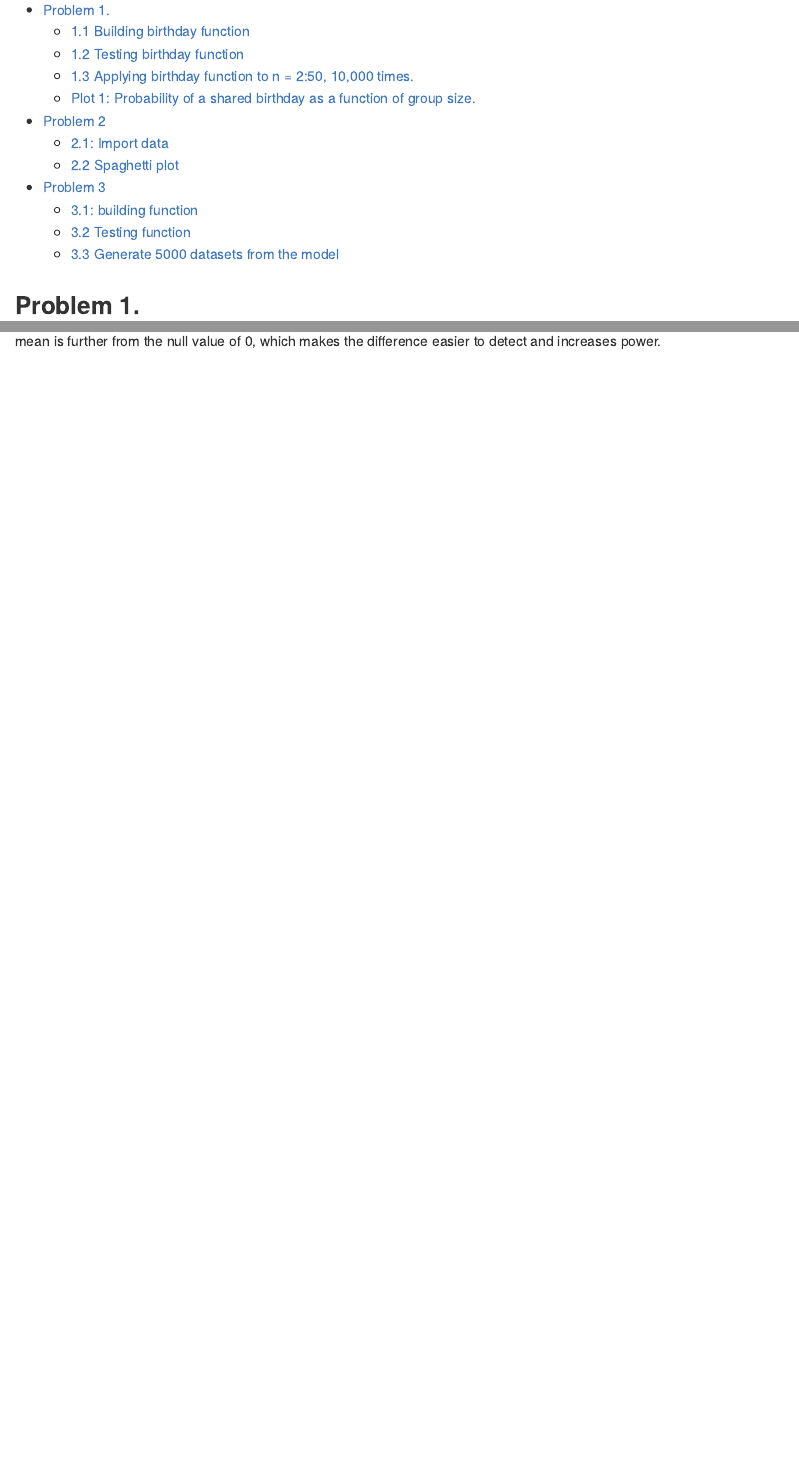
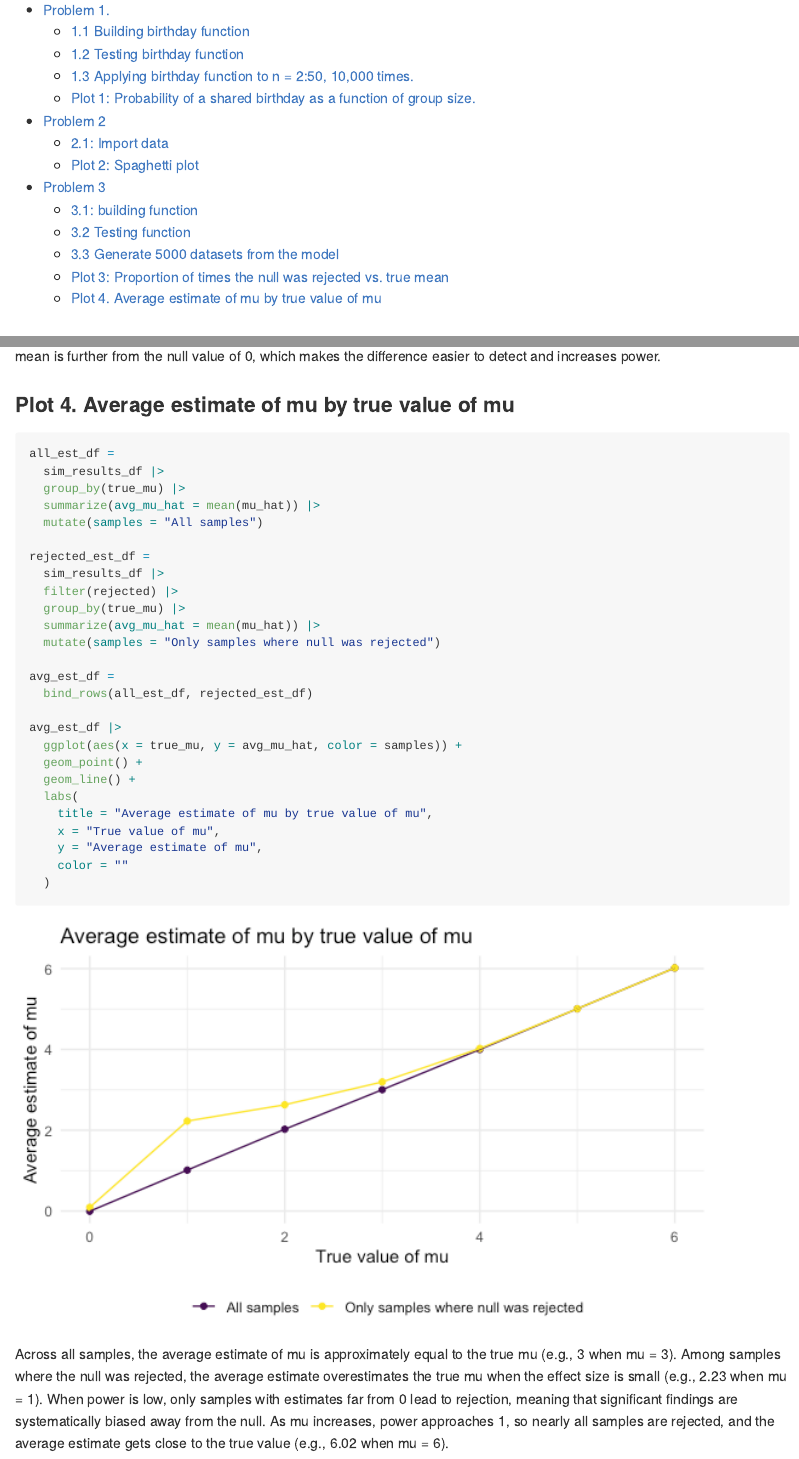
Before and after one commit to adv2123/p8105_hw5_adv2123, an R Markdown document (p8105_hw5_adv2123.Rmd): the page in a window 1100 px wide, from 150 px down, and a second part further down, joined at a grey line. The pictures show the output file p8105_hw5_adv2123.md that the author committed with the source, drawn offline in the style of GitHub.

Commit message:
Plot4: average estimated mu vs. true mu

````diff
--- a/p8105_hw5_adv2123.Rmd
+++ b/p8105_hw5_adv2123.Rmd
@@ -242,3 +238,36 @@ power_df |>
 ```
 
 Power increases as the effect size increases. When mu = 0, the null is true and it is rejected `r power_df |> filter(true_mu == 0) |> pull(power)` of the time, which is close to alpha = 0.05 as expected. Power is low for small effects (`r power_df |> filter(true_mu == 1) |> pull(power)` when mu = 1), increases quickly for moderate effects (`r power_df |> filter(true_mu == 3) |> pull(power)` when mu = 3), and is essentially 1 for large effects (`r power_df |> filter(true_mu == 6) |> pull(power)` when mu = 6). Because n and sigma are fixed, a larger true mean is further from the null value of 0, which makes the difference easier to detect and increases power.
+
+### Plot 4. Average estimate of mu by true value of mu
+
+```{r}
+all_est_df =
+  sim_results_df |>
+  group_by(true_mu) |>
+  summarize(avg_mu_hat = mean(mu_hat)) |>
+  mutate(samples = "All samples")
+
+rejected_est_df =
+  sim_results_df |>
+  filter(rejected) |>
+  group_by(true_mu) |>
+  summarize(avg_mu_hat = mean(mu_hat)) |>
+  mutate(samples = "Only samples where null was rejected")
+
+avg_est_df =
+  bind_rows(all_est_df, rejected_est_df)
+
+avg_est_df |>
+  ggplot(aes(x = true_mu, y = avg_mu_hat, color = samples)) +
+  geom_point() +
+  geom_line() +
+  labs(
+    title = "Average estimate of mu by true value of mu",
+    x = "True value of mu",
+    y = "Average estimate of mu",
+    color = ""
+  )
+```
+
+Across all samples, the average estimate of mu is approximately equal to the true mu (e.g., `r all_est_df |> filter(true_mu == 3) |> pull(avg_mu_hat) |> round(2)` when mu = 3). Among samples where the null was rejected, the average estimate overestimates the true mu when the effect size is small (e.g., `r rejected_est_df |> filter(true_mu == 1) |> pull(avg_mu_hat) |> round(2)` when mu = 1). When power is low, only samples with estimates far from 0 lead to rejection, meaning that significant findings are systematically biased away from the null. As mu increases, power approaches 1, so nearly all samples are rejected, and the average estimate gets close to the true value (e.g., `r rejected_est_df |> filter(true_mu == 6) |> pull(avg_mu_hat) |> round(2)` when mu = 6).
````
Also changed, not shown: p8105_hw5_adv2123.md, p8105_hw5_adv2123_files/figure-gfm/unnamed-chunk-11-1.png (added), p8105_hw5_adv2123_files/figure-gfm/unnamed-chunk-12-1.png, p8105_hw5_adv2123_files/figure-gfm/unnamed-chunk-13-1.png (added), p8105_hw5_adv2123_files/figure-gfm/unnamed-chunk-4-1.png, p8105_hw5_adv2123.Rmd (8 more changed lines).
